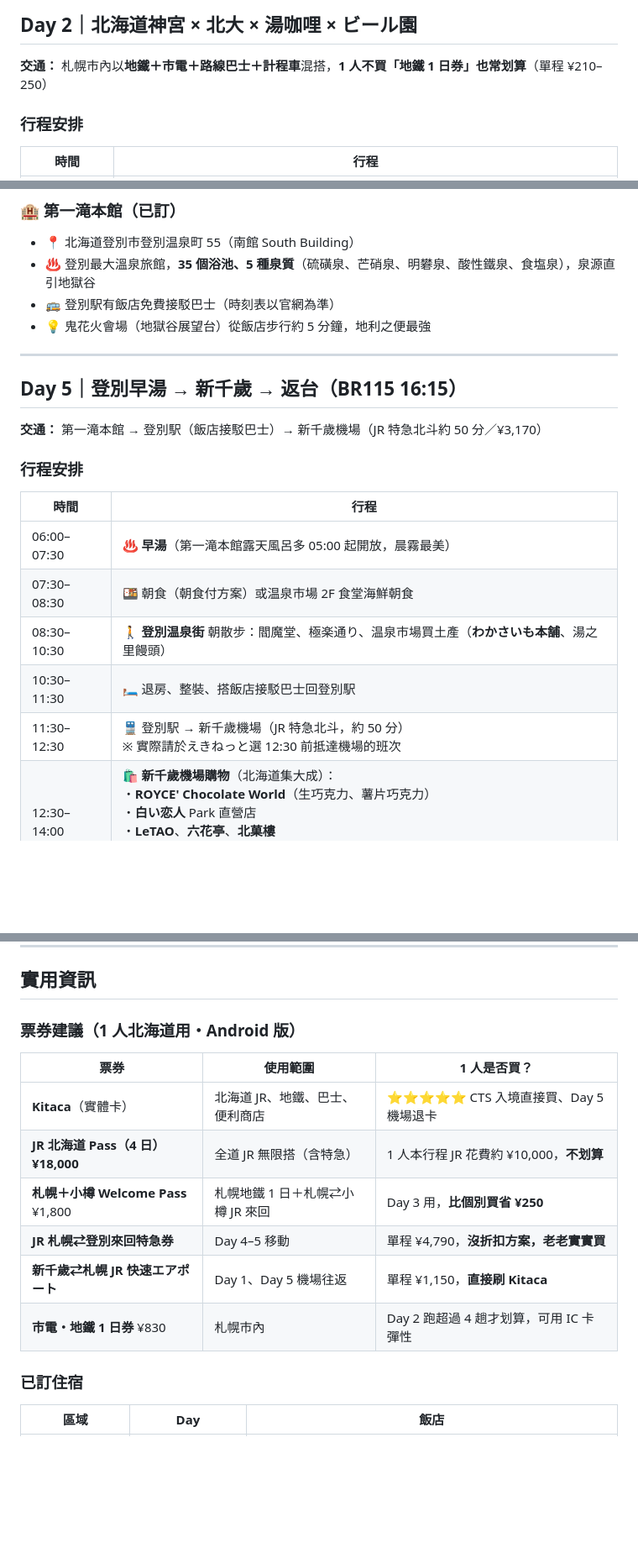
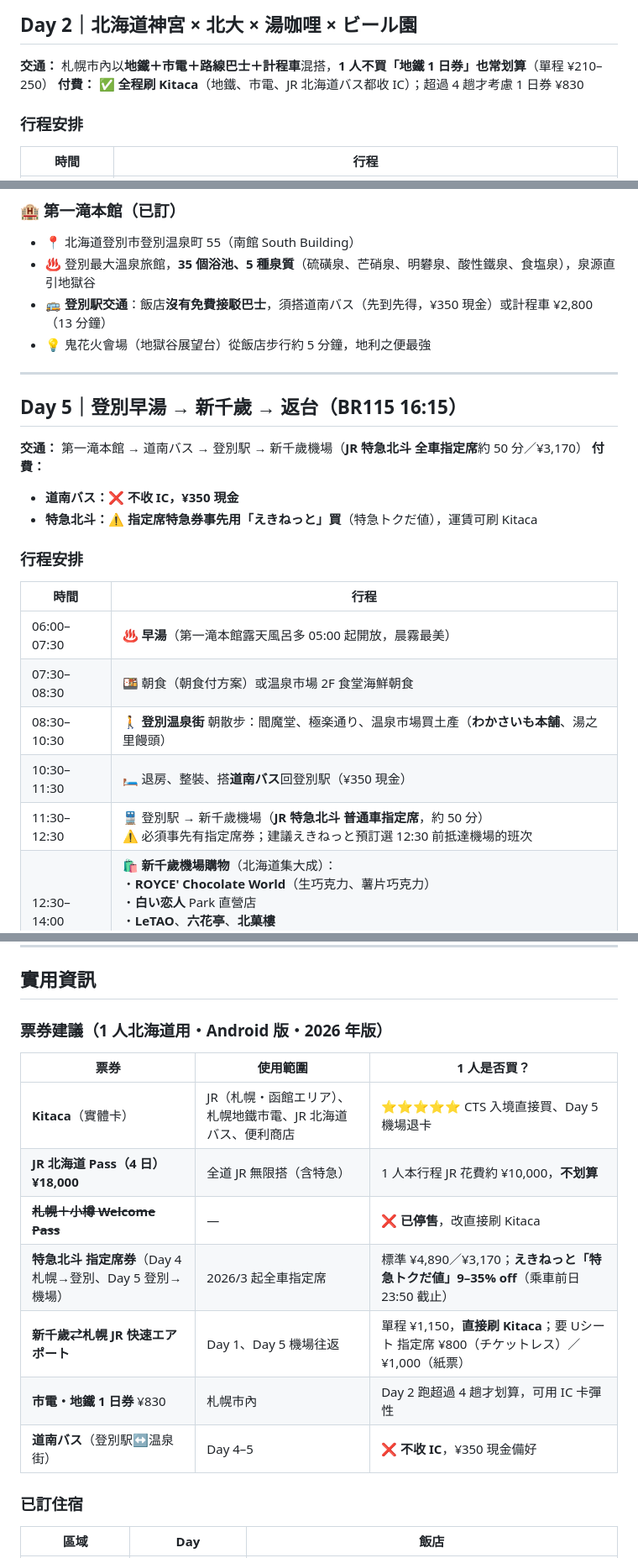
Before and after one commit to KL1234/japan_-plan, a Markdown page: japan_itinerary_june_solo.md, 3 parts joined by grey strips. Shown at 84% size. Rendered like a GitHub page; blank space fills up the shorter version.

```diff
--- a/japan_itinerary_june_solo.md
+++ b/japan_itinerary_june_solo.md
@@ -84,6 +119,7 @@
 ## Day 2｜北海道神宮 × 北大 × 湯咖哩 × ビール園
 
 **交通：** 札幌市內以**地鐵＋市電＋路線巴士＋計程車**混搭，**1 人不買「地鐵 1 日券」也常划算**（單程 ¥210–250）
+**付費：** ✅ **全程刷 Kitaca**（地鐵、市電、JR 北海道バス都收 IC）；超過 4 趟才考慮 1 日券 ¥830
 
 ### 行程安排
 
@@ -166,14 +207,17 @@
 
 - 📍 北海道登別市登別温泉町 55（南館 South Building）
 - ♨️ 登別最大溫泉旅館，**35 個浴池、5 種泉質**（硫磺泉、芒硝泉、明礬泉、酸性鐵泉、食塩泉），泉源直引地獄谷
-- 🚌 登別駅有飯店免費接駁巴士（時刻表以官網為準）
+- 🚌 **登別駅交通**：飯店**沒有免費接駁巴士**，須搭道南バス（先到先得，¥350 現金）或計程車 ¥2,800（13 分鐘）
 - 💡 鬼花火會場（地獄谷展望台）從飯店步行約 5 分鐘，地利之便最強
 
 ---
 
 ## Day 5｜登別早湯 → 新千歲 → 返台（BR115 16:15）
 
-**交通：** 第一滝本館 → 登別駅（飯店接駁巴士）→ 新千歲機場（JR 特急北斗約 50 分／¥3,170）
+**交通：** 第一滝本館 → 道南バス → 登別駅 → 新千歲機場（**JR 特急北斗 全車指定席**約 50 分／¥3,170）
+**付費：**
+- **道南バス：❌ 不收 IC，¥350 現金**
+- **特急北斗：⚠️ 指定席特急券事先用「えきねっと」買**（特急トクだ値），運賃可刷 Kitaca
 
 ### 行程安排
 
@@ -182,8 +226,8 @@
 | 06:00–07:30 | ♨️ **早湯**（第一滝本館露天風呂多 05:00 起開放，晨霧最美） |
 | 07:30–08:30 | 🍱 朝食（朝食付方案）或温泉市場 2F 食堂海鮮朝食 |
 | 08:30–10:30 | 🚶 **登別温泉街** 朝散步：閻魔堂、極楽通り、温泉市場買土產（**わかさいも本舗**、湯之里饅頭） |
-| 10:30–11:30 | 🛏️ 退房、整裝、搭飯店接駁巴士回登別駅 |
-| 11:30–12:30 | 🚆 登別駅 → 新千歲機場（JR 特急北斗，約 50 分）<br>※ 實際請於えきねっと選 12:30 前抵達機場的班次 |
+| 10:30–11:30 | 🛏️ 退房、整裝、搭**道南バス**回登別駅（¥350 現金） |
+| 11:30–12:30 | 🚆 登別駅 → 新千歲機場（**JR 特急北斗 普通車指定席**，約 50 分）<br>⚠️ 必須事先有指定席券；建議えきねっと預訂選 12:30 前抵達機場的班次 |
 | 12:30–14:00 | 🛍️ **新千歲機場購物**（北海道集大成）：<br>・**ROYCE' Chocolate World**（生巧克力、薯片巧克力）<br>・**白い恋人** Park 直營店<br>・**LeTAO**、**六花亭**、**北菓樓**<br>・**Calbee+** 現炸薯條三兄弟<br>・**海鮮市場**（活毛蟹、海膽、いくら可冷藏宅配） |
 | 14:00–14:30 | 🍱 機場午餐：**ラーメン道場**（10 家拉麵集合）／**北海道食堂** |
 | 14:30–15:30 | ✈️ Check-in（**BR115** 起飛前 2 小時開櫃）、退稅、過海關 |
@@ -197,16 +241,17 @@
 
 ## 實用資訊
 
-### 票券建議（1 人北海道用・Android 版）
+### 票券建議（1 人北海道用・Android 版・2026 年版）
 
 | 票券 | 使用範圍 | 1 人是否買？ |
 |------|----------|-------------|
-| **Kitaca**（實體卡） | 北海道 JR、地鐵、巴士、便利商店 | ⭐⭐⭐⭐⭐ CTS 入境直接買、Day 5 機場退卡 |
+| **Kitaca**（實體卡） | JR（札幌・函館エリア）、札幌地鐵市電、JR 北海道バス、便利商店 | ⭐⭐⭐⭐⭐ CTS 入境直接買、Day 5 機場退卡 |
 | **JR 北海道 Pass（4 日）¥18,000** | 全道 JR 無限搭（含特急） | 1 人本行程 JR 花費約 ¥10,000，**不划算** |
-| **札幌＋小樽 Welcome Pass** ¥1,800 | 札幌地鐵 1 日＋札幌⇄小樽 JR 來回 | Day 3 用，**比個別買省 ¥250** |
-| **JR 札幌⇄登別來回特急券** | Day 4–5 移動 | 單程 ¥4,790，**沒折扣方案，老老實實買** |
-| **新千歲⇄札幌 JR 快速エアポート** | Day 1、Day 5 機場往返 | 單程 ¥1,150，**直接刷 Kitaca** |
+| ~~**札幌＋小樽 Welcome Pass**~~ | — | ❌ **已停售**，改直接刷 Kitaca |
+| **特急北斗 指定席券**（Day 4 札幌→登別、Day 5 登別→機場） | 2026/3 起全車指定席 | 標準 ¥4,890／¥3,170；**えきねっと「特急トクだ値」9–35% off**（乘車前日 23:50 截止） |
+| **新千歲⇄札幌 JR 快速エアポート** | Day 1、Day 5 機場往返 | 單程 ¥1,150，**直接刷 Kitaca**；要 Uシート 指定席 ¥800（チケットレス）／¥1,000（紙票） |
 | **市電・地鐵 1 日券** ¥830 | 札幌市內 | Day 2 跑超過 4 趟才划算，可用 IC 卡彈性 |
+| **道南バス**（登別駅↔温泉街） | Day 4–5 | ❌ **不收 IC**，¥350 現金備好 |
 
 ### 已訂住宿
 
```
Also changed, not shown: other parts of japan_itinerary_june_solo.md (+61 -15 lines).
